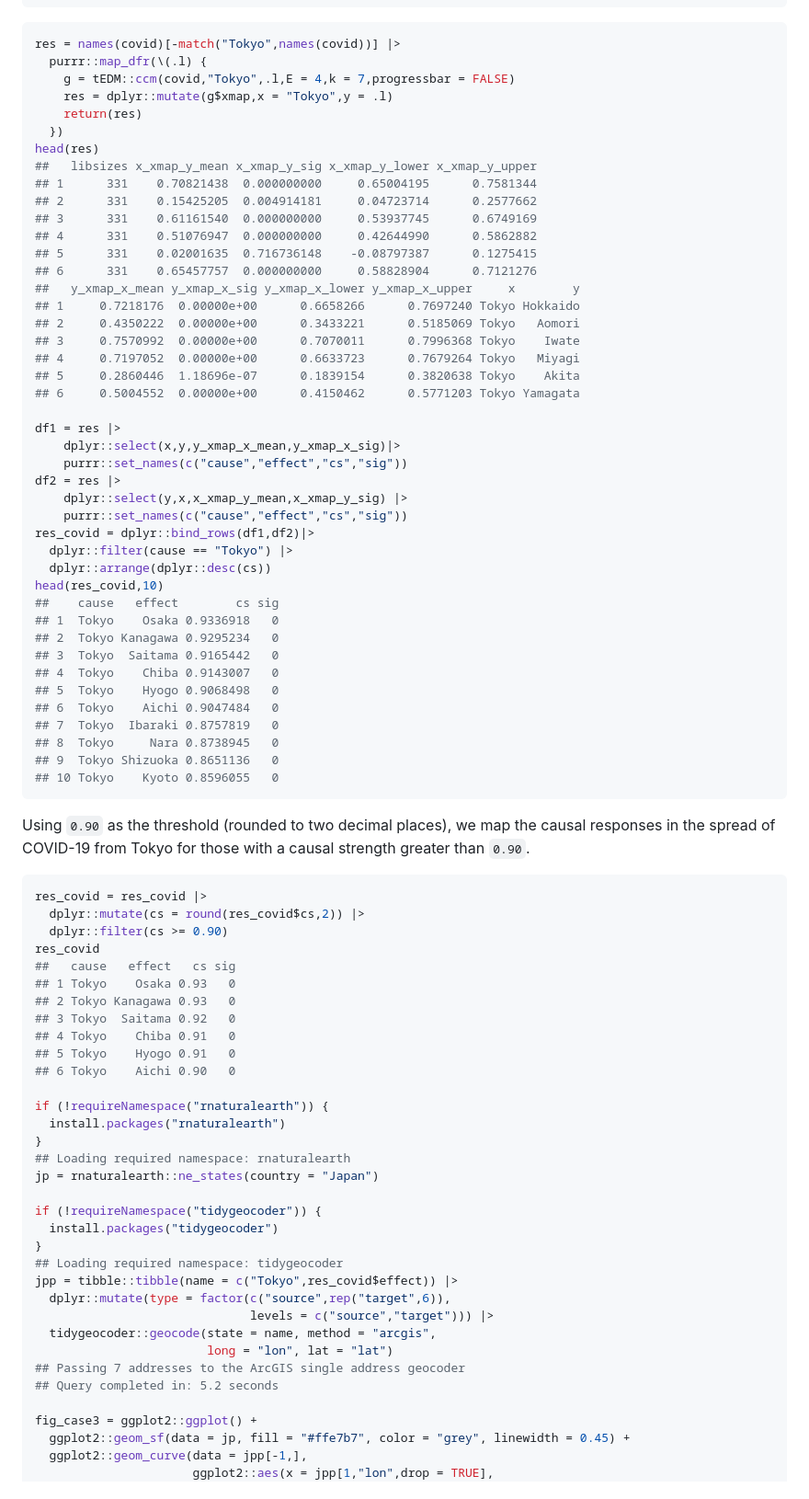
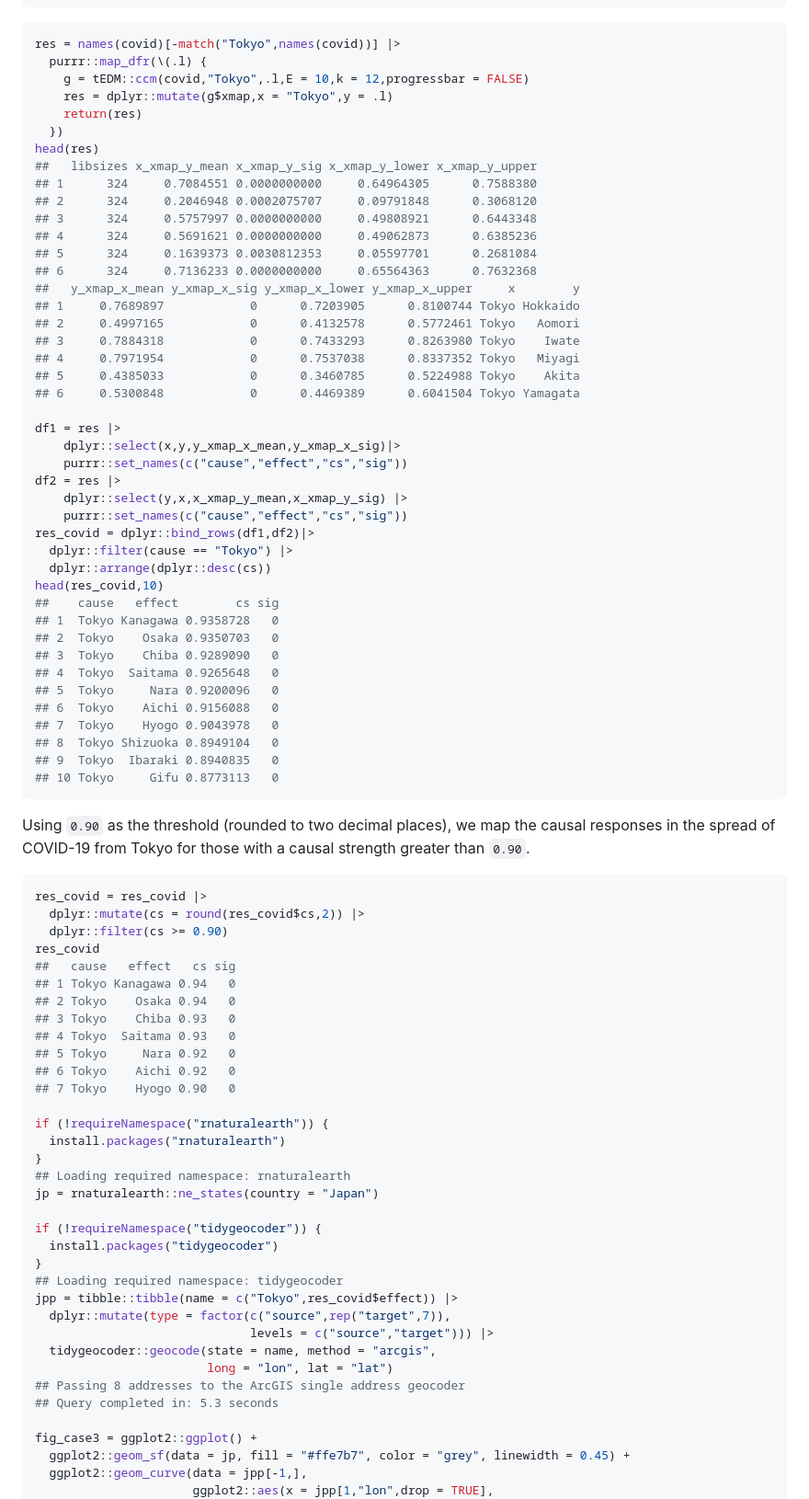
Before and after one commit to stscl/tEDM, a Markdown page: articles/tEDM.md, the part around one of its changes. Shown at 92% size. Drawn GitHub-style.

````diff
--- a/articles/tEDM.md
+++ b/articles/tEDM.md
@@ -542,25 +543,25 @@ tEDM::simplex(covid,"Tokyo","Tokyo",E = 4:50,k = 5:60)
 ``` r
 res = names(covid)[-match("Tokyo",names(covid))] |>
   purrr::map_dfr(\(.l) {
-    g = tEDM::ccm(covid,"Tokyo",.l,E = 4,k = 7,progressbar = FALSE)
+    g = tEDM::ccm(covid,"Tokyo",.l,E = 10,k = 12,progressbar = FALSE)
     res = dplyr::mutate(g$xmap,x = "Tokyo",y = .l)
     return(res)
   })
 head(res)
 ##   libsizes x_xmap_y_mean x_xmap_y_sig x_xmap_y_lower x_xmap_y_upper
-## 1      331    0.70821438  0.000000000     0.65004195      0.7581344
-## 2      331    0.15425205  0.004914181     0.04723714      0.2577662
-## 3      331    0.61161540  0.000000000     0.53937745      0.6749169
-## 4      331    0.51076947  0.000000000     0.42644990      0.5862882
-## 5      331    0.02001635  0.716736148    -0.08797387      0.1275415
-## 6      331    0.65457757  0.000000000     0.58828904      0.7121276
+## 1      324     0.7084551 0.0000000000     0.64964305      0.7588380
+## 2      324     0.2046948 0.0002075707     0.09791848      0.3068120
+## 3      324     0.5757997 0.0000000000     0.49808921      0.6443348
+## 4      324     0.5691621 0.0000000000     0.49062873      0.6385236
+## 5      324     0.1639373 0.0030812353     0.05597701      0.2681084
+## 6      324     0.7136233 0.0000000000     0.65564363      0.7632368
 ##   y_xmap_x_mean y_xmap_x_sig y_xmap_x_lower y_xmap_x_upper     x        y
-## 1     0.7218176  0.00000e+00      0.6658266      0.7697240 Tokyo Hokkaido
-## 2     0.4350222  0.00000e+00      0.3433221      0.5185069 Tokyo   Aomori
-## 3     0.7570992  0.00000e+00      0.7070011      0.7996368 Tokyo    Iwate
-## 4     0.7197052  0.00000e+00      0.6633723      0.7679264 Tokyo   Miyagi
-## 5     0.2860446  1.18696e-07      0.1839154      0.3820638 Tokyo    Akita
-## 6     0.5004552  0.00000e+00      0.4150462      0.5771203 Tokyo Yamagata
+## 1     0.7689897            0      0.7203905      0.8100744 Tokyo Hokkaido
+## 2     0.4997165            0      0.4132578      0.5772461 Tokyo   Aomori
+## 3     0.7884318            0      0.7433293      0.8263980 Tokyo    Iwate
+## 4     0.7971954            0      0.7537038      0.8337352 Tokyo   Miyagi
+## 5     0.4385033            0      0.3460785      0.5224988 Tokyo    Akita
+## 6     0.5300848            0      0.4469389      0.6041504 Tokyo Yamagata
 
 df1 = res |>
     dplyr::select(x,y,y_xmap_x_mean,y_xmap_x_sig)|>
@@ -573,16 +574,16 @@ res_covid = dplyr::bind_rows(df1,df2)|>
   dplyr::arrange(dplyr::desc(cs))
 head(res_covid,10)
 ##    cause   effect        cs sig
-## 1  Tokyo    Osaka 0.9336918   0
-## 2  Tokyo Kanagawa 0.9295234   0
-## 3  Tokyo  Saitama 0.9165442   0
-## 4  Tokyo    Chiba 0.9143007   0
-## 5  Tokyo    Hyogo 0.9068498   0
-## 6  Tokyo    Aichi 0.9047484   0
-## 7  Tokyo  Ibaraki 0.8757819   0
-## 8  Tokyo     Nara 0.8738945   0
-## 9  Tokyo Shizuoka 0.8651136   0
-## 10 Tokyo    Kyoto 0.8596055   0
+## 1  Tokyo Kanagawa 0.9358728   0
+## 2  Tokyo    Osaka 0.9350703   0
+## 3  Tokyo    Chiba 0.9289090   0
+## 4  Tokyo  Saitama 0.9265648   0
+## 5  Tokyo     Nara 0.9200096   0
+## 6  Tokyo    Aichi 0.9156088   0
+## 7  Tokyo    Hyogo 0.9043978   0
+## 8  Tokyo Shizuoka 0.8949104   0
+## 9  Tokyo  Ibaraki 0.8940835   0
+## 10 Tokyo     Gifu 0.8773113   0
 ```
 
 Using `0.90` as the threshold (rounded to two decimal places), we map
@@ -595,12 +596,13 @@ res_covid = res_covid |>
   dplyr::filter(cs >= 0.90)
 res_covid
 ##   cause   effect   cs sig
-## 1 Tokyo    Osaka 0.93   0
-## 2 Tokyo Kanagawa 0.93   0
-## 3 Tokyo  Saitama 0.92   0
-## 4 Tokyo    Chiba 0.91   0
-## 5 Tokyo    Hyogo 0.91   0
-## 6 Tokyo    Aichi 0.90   0
+## 1 Tokyo Kanagawa 0.94   0
+## 2 Tokyo    Osaka 0.94   0
+## 3 Tokyo    Chiba 0.93   0
+## 4 Tokyo  Saitama 0.93   0
+## 5 Tokyo     Nara 0.92   0
+## 6 Tokyo    Aichi 0.92   0
+## 7 Tokyo    Hyogo 0.90   0
 
 if (!requireNamespace("rnaturalearth")) {
   install.packages("rnaturalearth")
@@ -613,12 +615,12 @@ if (!requireNamespace("tidygeocoder")) {
 }
 ## Loading required namespace: tidygeocoder
 jpp = tibble::tibble(name = c("Tokyo",res_covid$effect)) |>
-  dplyr::mutate(type = factor(c("source",rep("target",6)),
+  dplyr::mutate(type = factor(c("source",rep("target",7)),
                               levels = c("source","target"))) |>
   tidygeocoder::geocode(state = name, method = "arcgis",
                         long = "lon", lat = "lat")
-## Passing 7 addresses to the ArcGIS single address geocoder
-## Query completed in: 5.2 seconds
+## Passing 8 addresses to the ArcGIS single address geocoder
+## Query completed in: 5.3 seconds
 
 fig_case3 = ggplot2::ggplot() +
   ggplot2::geom_sf(data = jp, fill = "#ffe7b7", color = "grey", linewidth = 0.45) +
````
Also changed, not shown: other parts of articles/tEDM.md (+17 -15 lines), reference/figures/edm/fig_case3-1.png, 3 other files.
